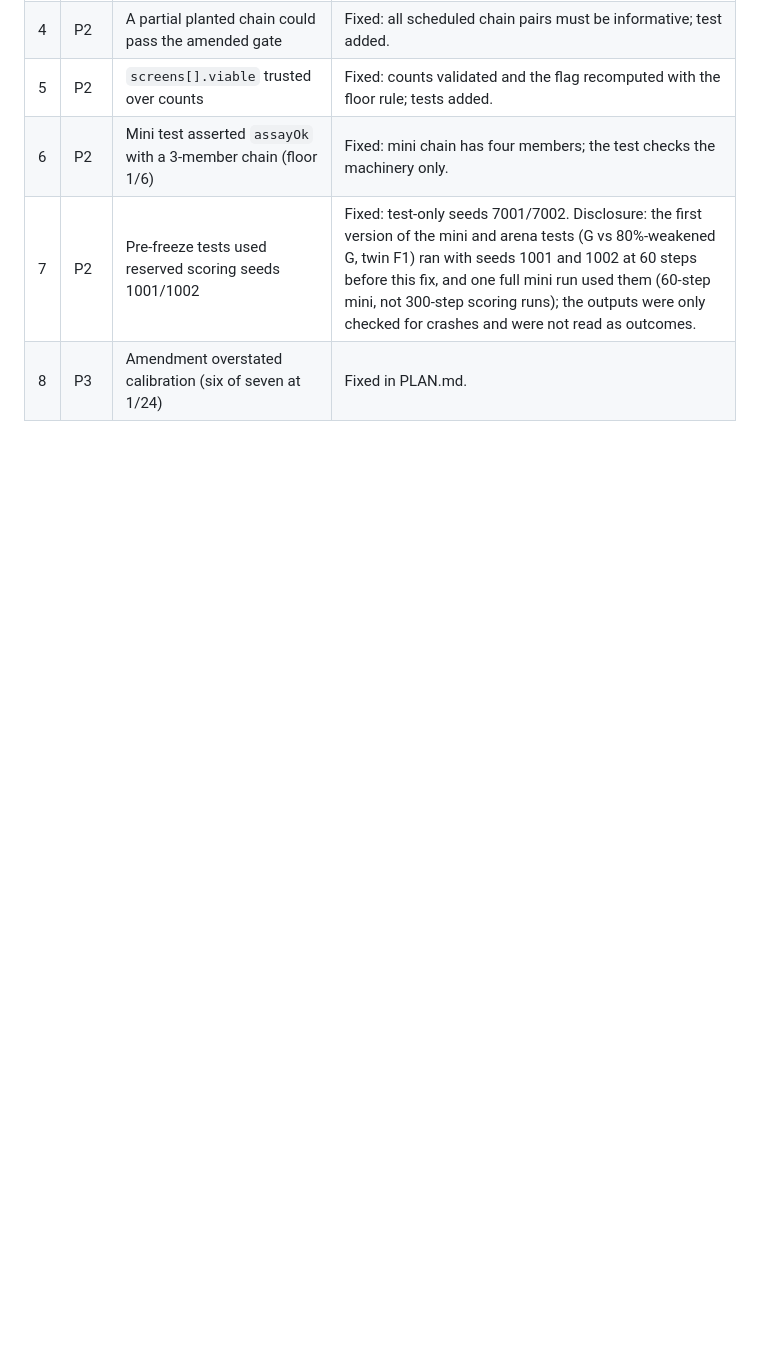
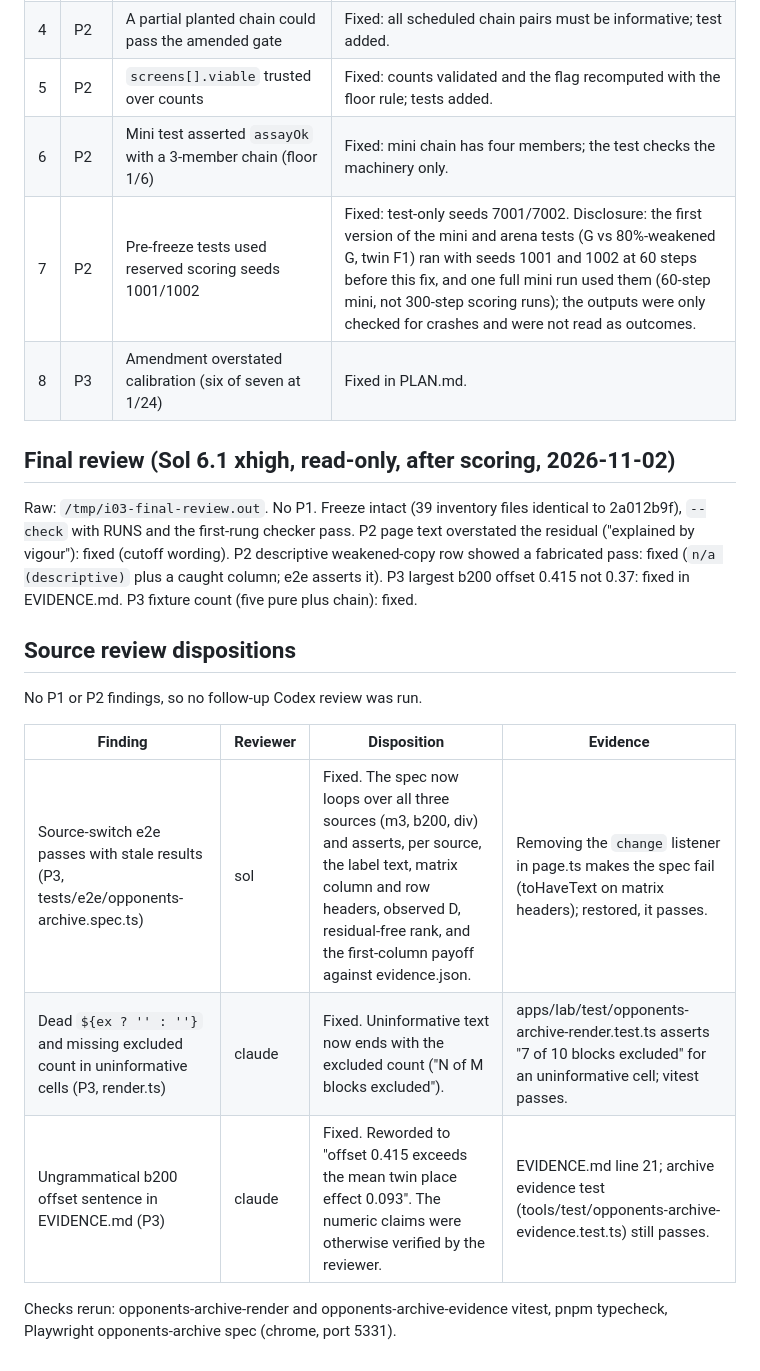
Before and after one commit to treetopdevs/browser-life, a Markdown page: docs/historical-opponents-archive-2026-11-02/REVIEW.md, the part around the change. Rendered like a GitHub page; blank space fills up the shorter version.

Commit message:
I03c: archive tournament results, private lab page, evidence and reviews

```diff
--- a/docs/historical-opponents-archive-2026-11-02/REVIEW.md
+++ b/docs/historical-opponents-archive-2026-11-02/REVIEW.md
@@ -35,3 +35,19 @@ Raw: `/tmp/i03-freeze-review.out` (final message), `/tmp/i03-freeze-review.raw`;
 | 6 | P2 | Mini test asserted `assayOk` with a 3-member chain (floor 1/6) | Fixed: mini chain has four members; the test checks the machinery only. |
 | 7 | P2 | Pre-freeze tests used reserved scoring seeds 1001/1002 | Fixed: test-only seeds 7001/7002. Disclosure: the first version of the mini and arena tests (G vs 80%-weakened G, twin F1) ran with seeds 1001 and 1002 at 60 steps before this fix, and one full mini run used them (60-step mini, not 300-step scoring runs); the outputs were only checked for crashes and were not read as outcomes. |
 | 8 | P3 | Amendment overstated calibration (six of seven at 1/24) | Fixed in PLAN.md. |
+
+## Final review (Sol 6.1 xhigh, read-only, after scoring, 2026-11-02)
+
+Raw: `/tmp/i03-final-review.out`. No P1. Freeze intact (39 inventory files identical to 2a012b9f), `--check` with RUNS and the first-rung checker pass. P2 page text overstated the residual ("explained by vigour"): fixed (cutoff wording). P2 descriptive weakened-copy row showed a fabricated pass: fixed (`n/a (descriptive)` plus a caught column; e2e asserts it). P3 largest b200 offset 0.415 not 0.37: fixed in EVIDENCE.md. P3 fixture count (five pure plus chain): fixed.
+
+## Source review dispositions
+
+No P1 or P2 findings, so no follow-up Codex review was run.
+
+| Finding | Reviewer | Disposition | Evidence |
+|---|---|---|---|
+| Source-switch e2e passes with stale results (P3, tests/e2e/opponents-archive.spec.ts) | sol | Fixed. The spec now loops over all three sources (m3, b200, div) and asserts, per source, the label text, matrix column and row headers, observed D, residual-free rank, and the first-column payoff against evidence.json. | Removing the `change` listener in page.ts makes the spec fail (toHaveText on matrix headers); restored, it passes. |
+| Dead `${ex ? '' : ''}` and missing excluded count in uninformative cells (P3, render.ts) | claude | Fixed. Uninformative text now ends with the excluded count ("N of M blocks excluded"). | apps/lab/test/opponents-archive-render.test.ts asserts "7 of 10 blocks excluded" for an uninformative cell; vitest passes. |
+| Ungrammatical b200 offset sentence in EVIDENCE.md (P3) | claude | Fixed. Reworded to "offset 0.415 exceeds the mean twin place effect 0.093". The numeric claims were otherwise verified by the reviewer. | EVIDENCE.md line 21; archive evidence test (tools/test/opponents-archive-evidence.test.ts) still passes. |
+
+Checks rerun: opponents-archive-render and opponents-archive-evidence vitest, pnpm typecheck, Playwright opponents-archive spec (chrome, port 5331).
```
Also changed, not shown: docs/historical-opponents-archive-2026-11-02/EVIDENCE.md (added, +45 -0 lines), docs/historical-opponents-archive-2026-11-02/archive-1280.png (added), docs/historical-opponents-archive-2026-11-02/archive-375.png (added), 13 other files.
